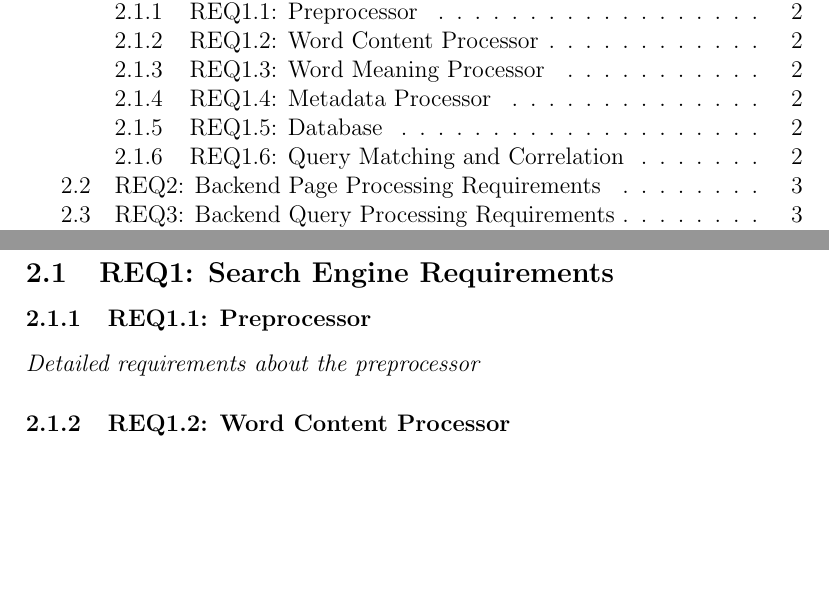
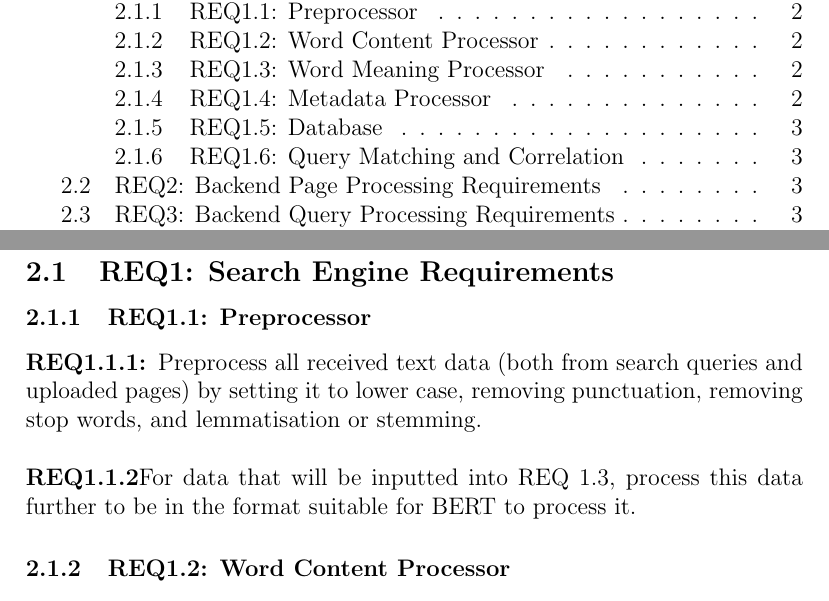
Before and after one commit to Linux-Tech-Tips/sw_eng, a LaTeX document (doc/req/index.tex, which reads doc/req/req1-1.tex): two parts of pages 2 and 4 of 5, joined at a grey line, cut so that both start at the same text, the shorter picture padded with empty space. Compiled offline with pdfLaTeX.

Commit message:
requirements analysis req1.1

```diff
--- a/doc/req/req1-1.tex
+++ b/doc/req/req1-1.tex
@@ -1,3 +1,4 @@
 \subsubsection{REQ1.1: Preprocessor}
 
-\textit{Detailed requirements about the preprocessor}
+\textbf{REQ1.1.1: }Preprocess all received text data (both from search queries and uploaded pages) by setting it to lower case, removing punctuation, removing stop words, and lemmatisation or stemming.\par
+\textbf{\\REQ1.1.2}For data that will be inputted into REQ 1.3, process this data further to be in the format suitable for BERT to process it.\par
```
